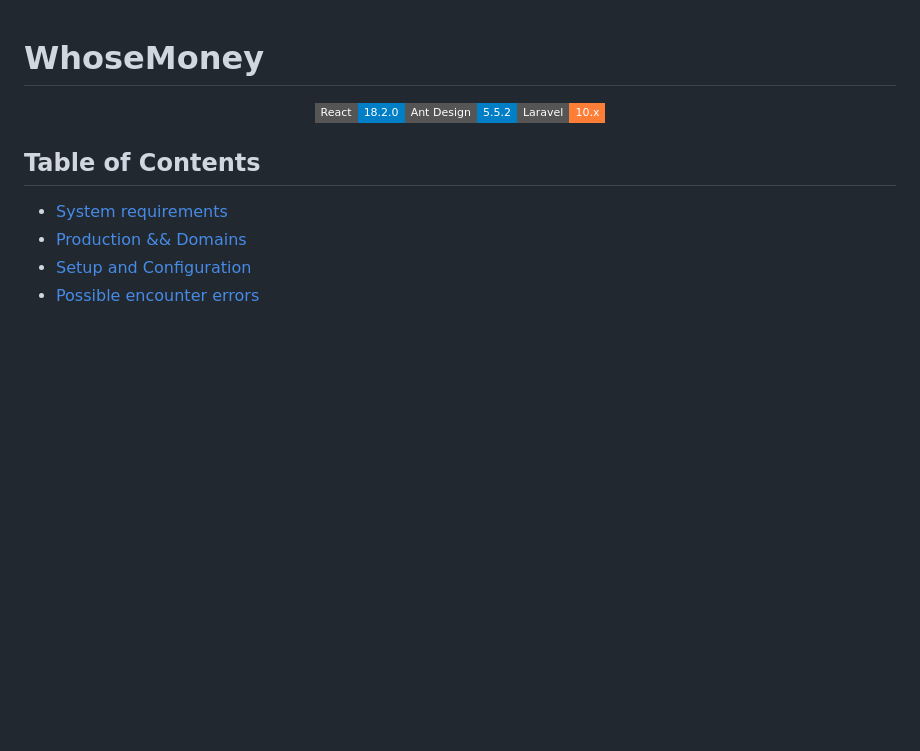
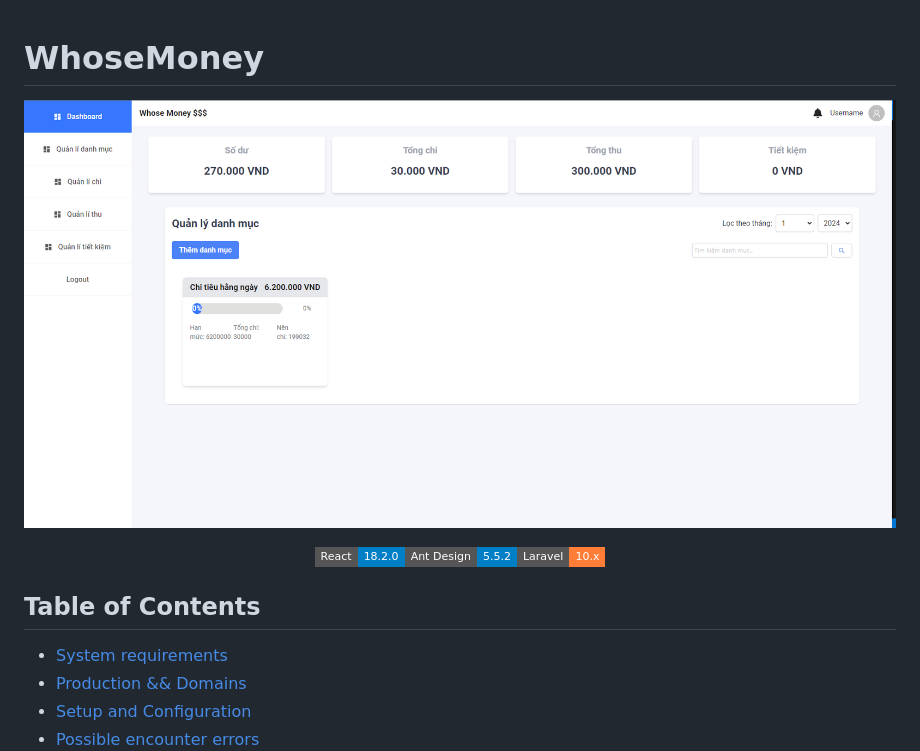
Before and after one commit to NeutralP/WhoseMoney, a Markdown page: README.md, the part around the change. GitHub-like rendering; pictures changed too: img/dashboard.png (added); badges without logos; blank space fills up the shorter version.

Commit message:
Add img to readme

```diff
--- a/README.md
+++ b/README.md
@@ -1,5 +1,5 @@
 # WhoseMoney
-
+![Dashboard](./img/dashboard.png)
 <p align="center">
   <a href="https://reactjs.org/"><img src="https://img.shields.io/badge/React-18.2.0-blue.svg?style=flat-square" alt="react" title="React" /></a><!--
   --><a href="https://ant.design/"><img src="https://img.shields.io/badge/Ant%20Design-5.5.2-blue.svg?style=flat-square" alt="Antd" title="antd" /></a><!--
```
